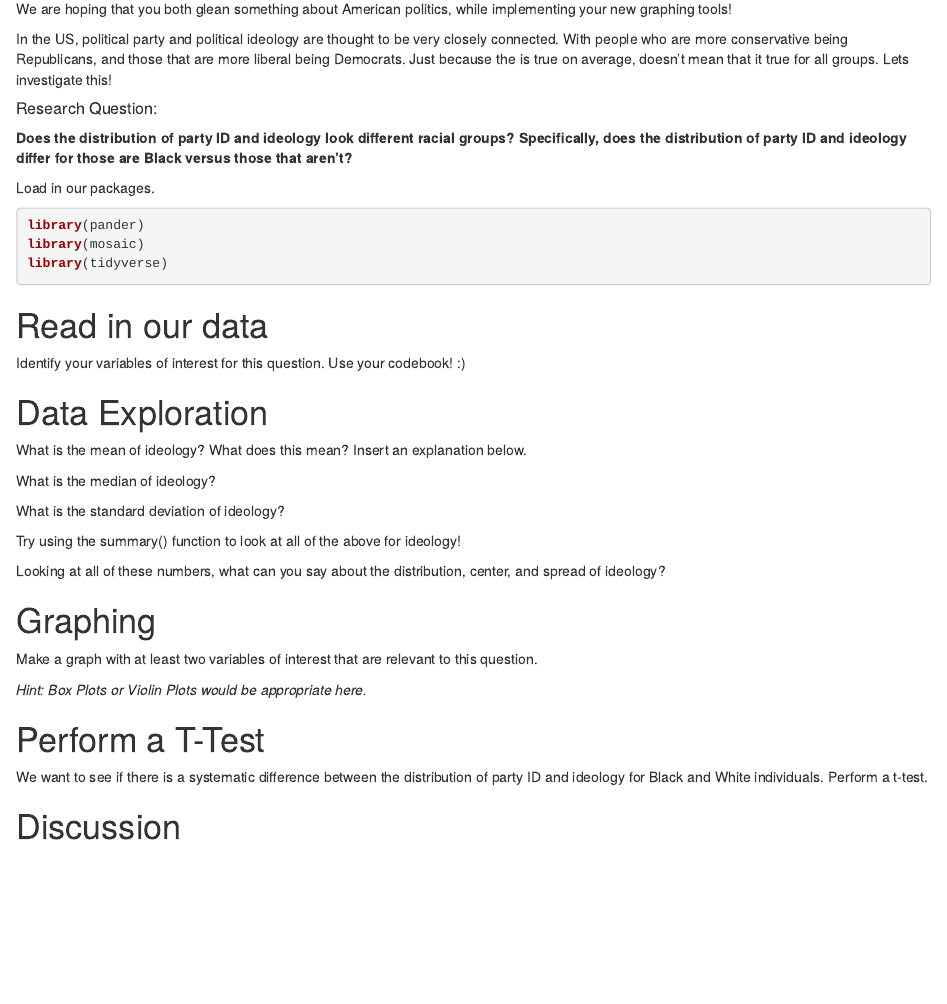
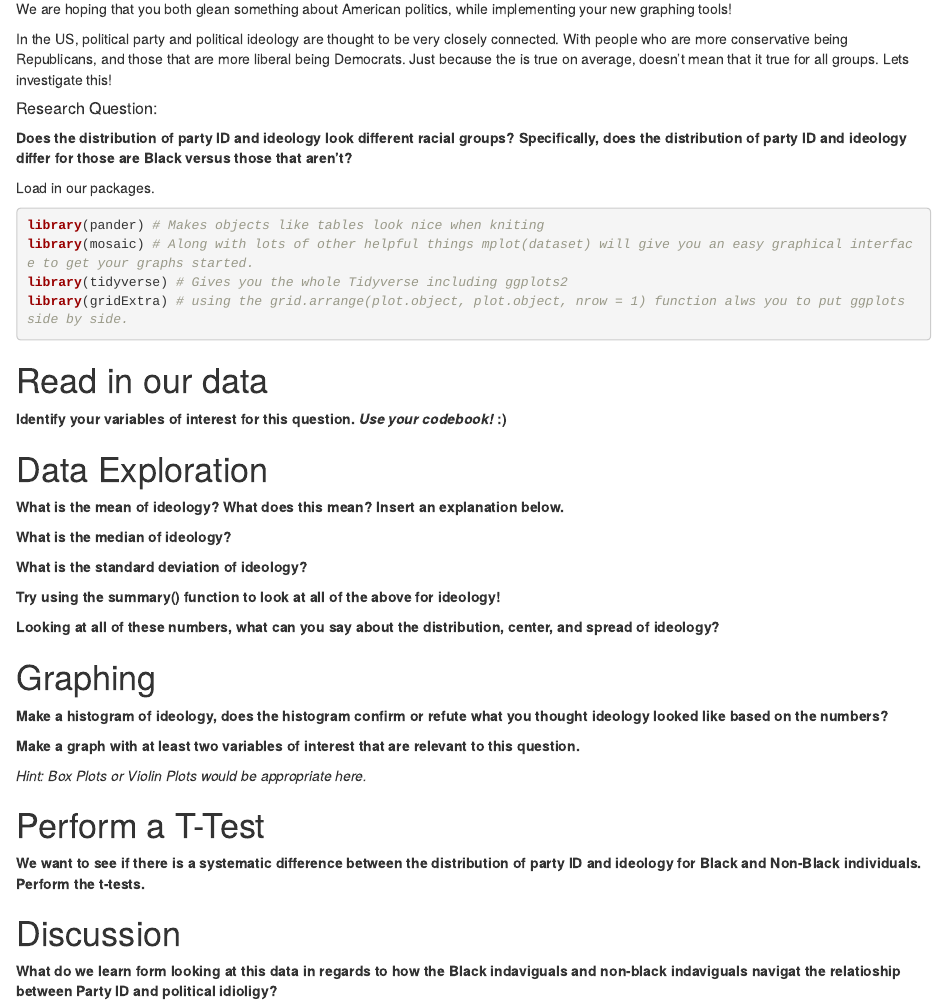
Before and after one commit to uci-ps-methods-group/bootcamp, an R Markdown document (day_2/ideology_lab_student.Rmd): the page in a window 1100 px wide, from 130 px down. Rendered offline with R 4.5, knitr and Pandoc, with nearby package versions.

Commit message:
My Friday Work

````diff
--- a/day_2/ideology_lab_student.Rmd
+++ b/day_2/ideology_lab_student.Rmd
@@ -16,51 +16,62 @@ In the US, political party and political ideology are thought to be very closely
 Load in our packages.
 
 ```{r, message=FALSE}
-library(pander)
-library(mosaic)
-library(tidyverse)
+library(pander) # Makes objects like tables look nice when kniting
+library(mosaic) # Along with lots of other helpful things mplot(dataset) will give you an easy graphical interface to get your graphs started.
+library(tidyverse) # Gives you the whole Tidyverse including ggplots2
+library(gridExtra) # using the grid.arrange(plot.object, plot.object, nrow = 1) function alws you to put ggplots side by side.
 ```
 
 # Read in our data
-
-Identify your variables of interest for this question. Use your codebook! :)
 
 ```{r}
 
 ```
 
+**Identify your variables of interest for this question. *Use your codebook!* :)**
+
+
+
 # Data Exploration
 
-What is the mean of ideology? What does this mean? Insert an explanation below.
+**What is the mean of ideology? What does this mean? Insert an explanation below.**
 
 ```{r}
 
 ```
 
-What is the median of ideology?
+**What is the median of ideology?**
 
 ```{r}
 
 ```
 
 
-What is the standard deviation of ideology?
+**What is the standard deviation of ideology?**
 
 ```{r}
 
 ```
 
-Try using the summary() function to look at all of the above for ideology!
+**Try using the summary() function to look at all of the above for ideology!**
 
 ```{r}
 
 ```
 
-Looking at all of these numbers, what can you say about the distribution, center, and spread of ideology?
+**Looking at all of these numbers, what can you say about the distribution, center, and spread of ideology?**
+
 
 # Graphing
 
-Make a graph with at least two variables of interest that are relevant to this question.
+**Make a histogram of ideology, does the histogram confirm or refute what you thought ideology looked like based on the numbers?**
+
+```{r}
+
+```
+
+
+**Make a graph with at least two variables of interest that are relevant to this question.**
 
 *Hint: Box Plots or Violin Plots would be appropriate here.*
 
@@ -70,12 +81,13 @@ Make a graph with at least two variables of interest that are relevant to this q
 
 # Perform a T-Test
 
-We want to see if there is a systematic difference between the distribution of party ID and ideology for Black and White individuals. Perform a t-test.
+**We want to see if there is a systematic difference between the distribution of party ID and ideology for Black and Non-Black individuals. Perform the t-tests.**
 
 ```{r}
 
 ```
 
 
+# Discussion
 
-# Discussion
+**What do we learn form looking at this data in regards to how the Black indaviguals and non-black indaviguals navigat the relatioship between Party ID and political idioligy?**
````
Also changed, not shown: day_2/ideology_lab_instructor.Rmd (+35 -8 lines).
